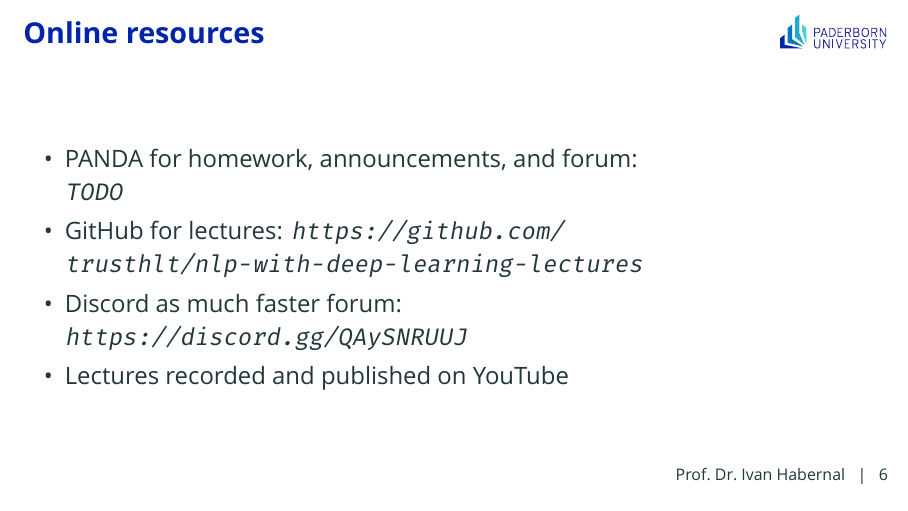
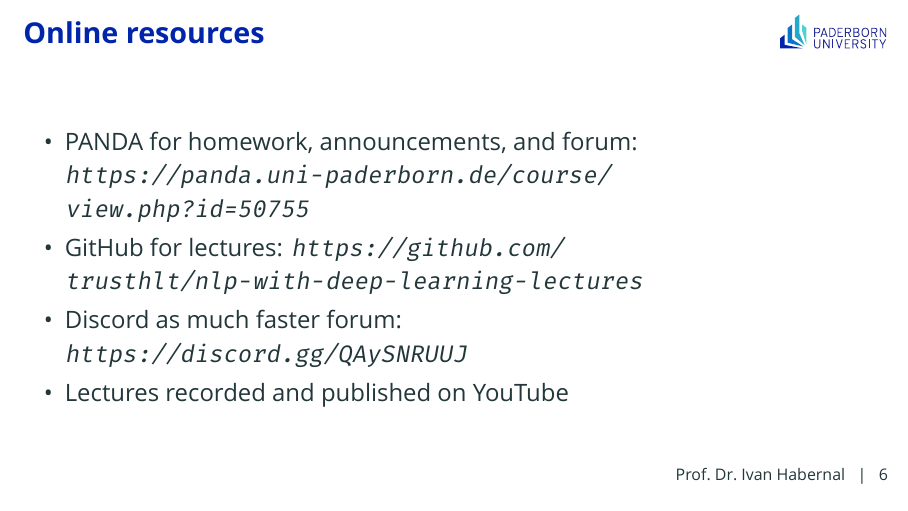
Before and after one commit to trusthlt/nlp-with-deep-learning-lectures, LaTeX slides (lecture01/nlpwdl2023-lecture01.tex): page 7 of 66. Compiled offline with XeLaTeX; a missing font is replaced by an installed copy or a similar font; a LaTeX package or settings file that is missing is left out.

Commit message:
L01 done

```diff
--- a/lecture01/nlpwdl2023-lecture01.tex
+++ b/lecture01/nlpwdl2023-lecture01.tex
@@ -210,7 +210,7 @@ Tutors
 \begin{frame}{Online resources}
 
 \begin{itemize}
-	\item PANDA for homework, announcements, and forum: \url{TODO}
+	\item PANDA for homework, announcements, and forum: \url{https://panda.uni-paderborn.de/course/view.php?id=50755}
 	\item GitHub for lectures: \url{https://github.com/trusthlt/nlp-with-deep-learning-lectures}
 	\item Discord as much faster forum: \url{https://discord.gg/QAySNRUUJ}
 	\item Lectures recorded and published on YouTube
```
Also changed, not shown: lecture01/pdf/nlpwdl2023-lecture01-handout.pdf (added), lecture01/pdf/nlpwdl2023-lecture01-lecture.pdf (added), 2 other files.
